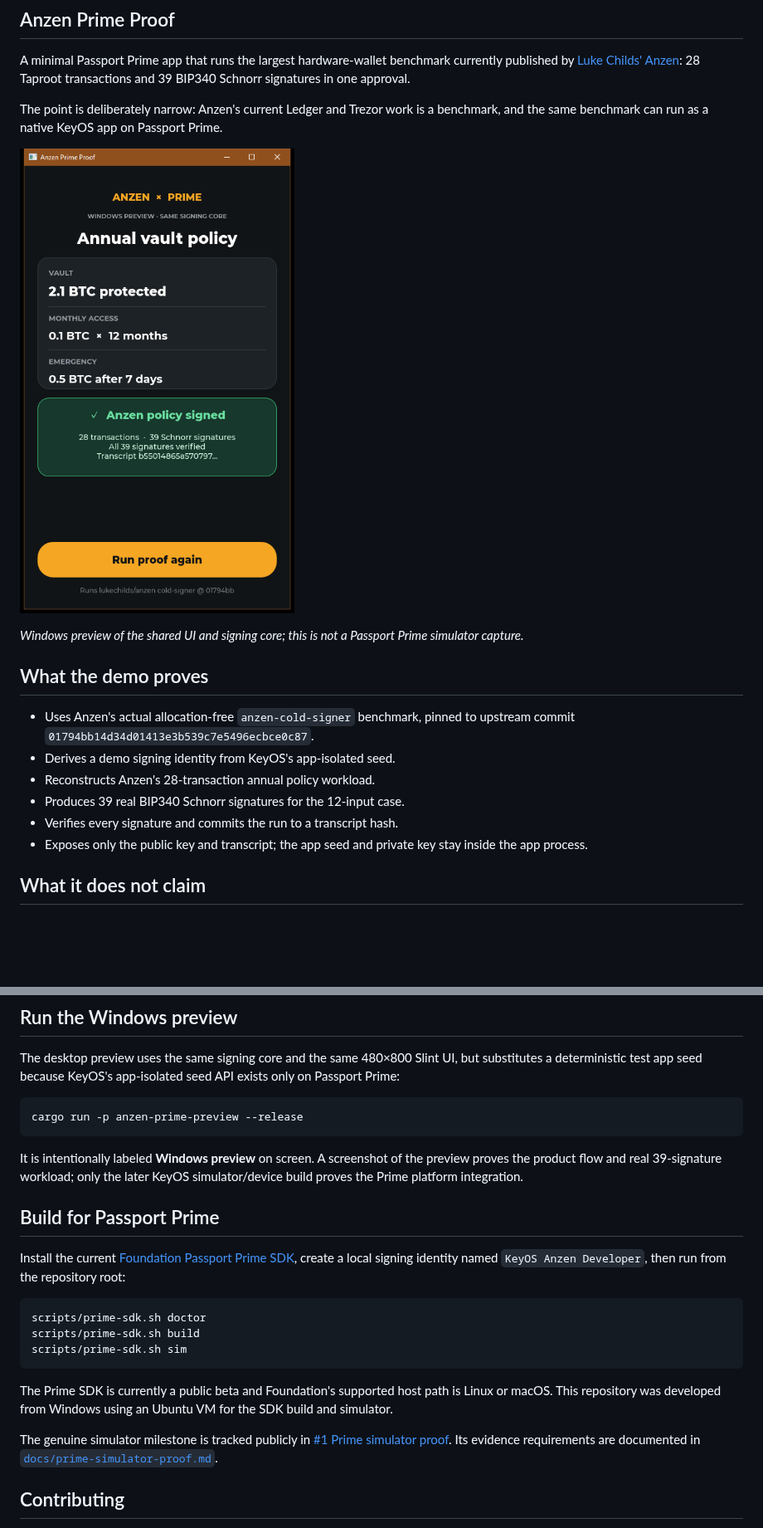
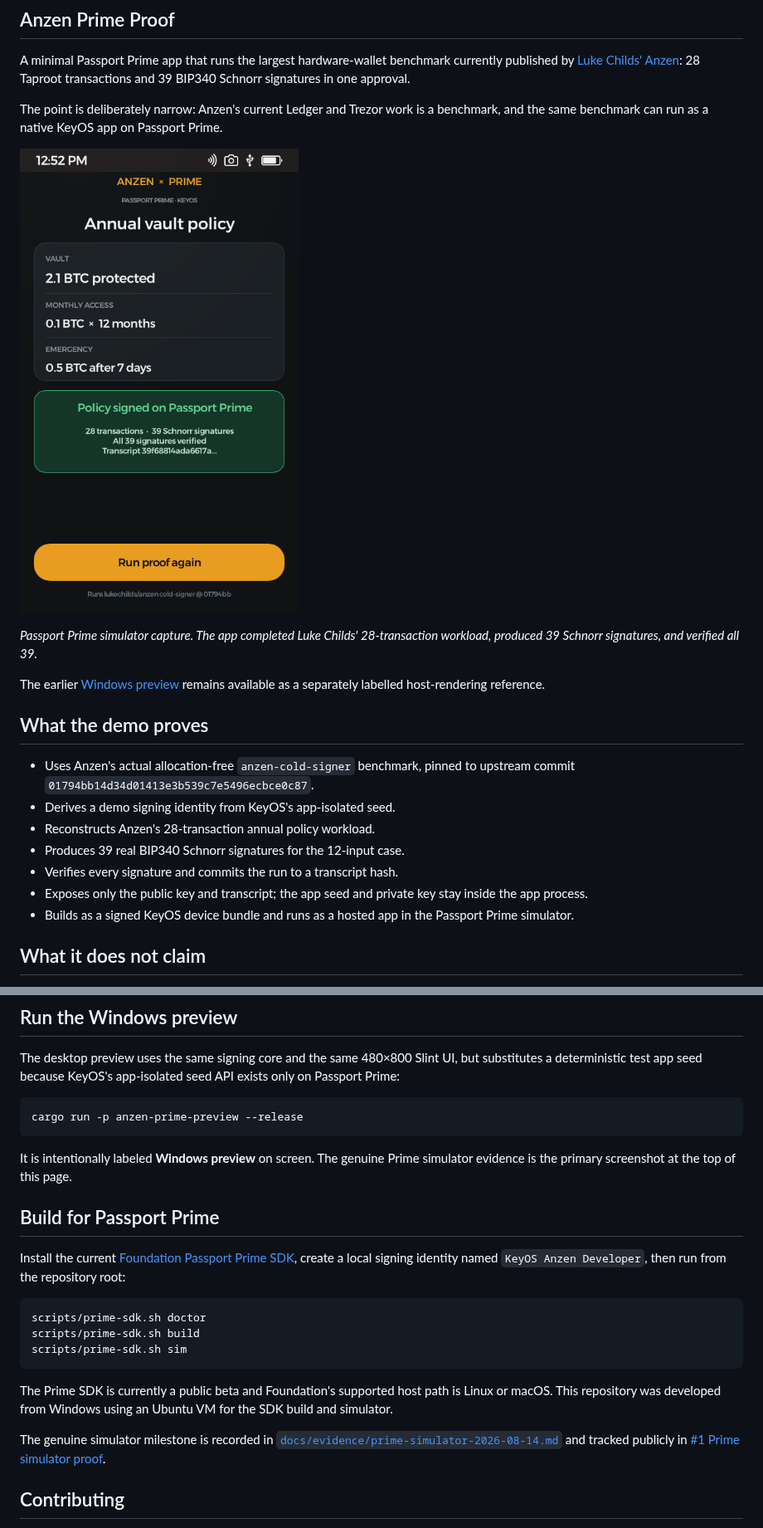
Before and after one commit to owenkemeys/KeyOS-anzen, a Markdown page: README.md, 2 parts joined by grey strips. Shown at 83% size. Drawn GitHub-style; pictures changed too: screenshots/prime-simulator.png (added); blank space fills up the shorter version.

Commit message:
docs: publish Prime simulator proof

````diff
--- a/README.md
+++ b/README.md
@@ -10,10 +10,13 @@ The point is deliberately narrow: Anzen's current Ledger and Trezor work is a
 benchmark, and the same benchmark can run as a native KeyOS app on Passport
 Prime.
 
-![Anzen Prime Proof Windows preview](screenshots/windows-preview.png)
+![Anzen Prime Proof running in the Passport Prime simulator](screenshots/prime-simulator.png)
 
-_Windows preview of the shared UI and signing core; this is not a Passport
-Prime simulator capture._
+_Passport Prime simulator capture. The app completed Luke Childs' 28-transaction
+workload, produced 39 Schnorr signatures, and verified all 39._
+
+The earlier [Windows preview](screenshots/windows-preview.png) remains available
+as a separately labelled host-rendering reference.
 
 ## What the demo proves
 
@@ -25,6 +28,8 @@ Prime simulator capture._
 - Verifies every signature and commits the run to a transcript hash.
 - Exposes only the public key and transcript; the app seed and private key stay
   inside the app process.
+- Builds as a signed KeyOS device bundle and runs as a hosted app in the
+  Passport Prime simulator.
 
 ## What it does not claim
 
@@ -56,9 +61,8 @@ seed API exists only on Passport Prime:
 cargo run -p anzen-prime-preview --release
 ```
 
-It is intentionally labeled **Windows preview** on screen. A screenshot of the
-preview proves the product flow and real 39-signature workload; only the later
-KeyOS simulator/device build proves the Prime platform integration.
+It is intentionally labeled **Windows preview** on screen. The genuine Prime
+simulator evidence is the primary screenshot at the top of this page.
 
 ## Build for Passport Prime
 
@@ -76,10 +80,10 @@ The Prime SDK is currently a public beta and Foundation's supported host path
 is Linux or macOS. This repository was developed from Windows using an Ubuntu
 VM for the SDK build and simulator.
 
-The genuine simulator milestone is tracked publicly in
+The genuine simulator milestone is recorded in
+[`docs/evidence/prime-simulator-2026-08-14.md`](docs/evidence/prime-simulator-2026-08-14.md)
+and tracked publicly in
 [#1 Prime simulator proof](https://github.com/owenkemeys/KeyOS-anzen/issues/1).
-Its evidence requirements are documented in
-[`docs/prime-simulator-proof.md`](docs/prime-simulator-proof.md).
 
 ## Contributing
 
````
Also changed, not shown: docs/evidence/prime-simulator-2026-08-14.md (added, +70 -0 lines), docs/prime-simulator-proof.md (+20 -16 lines).
